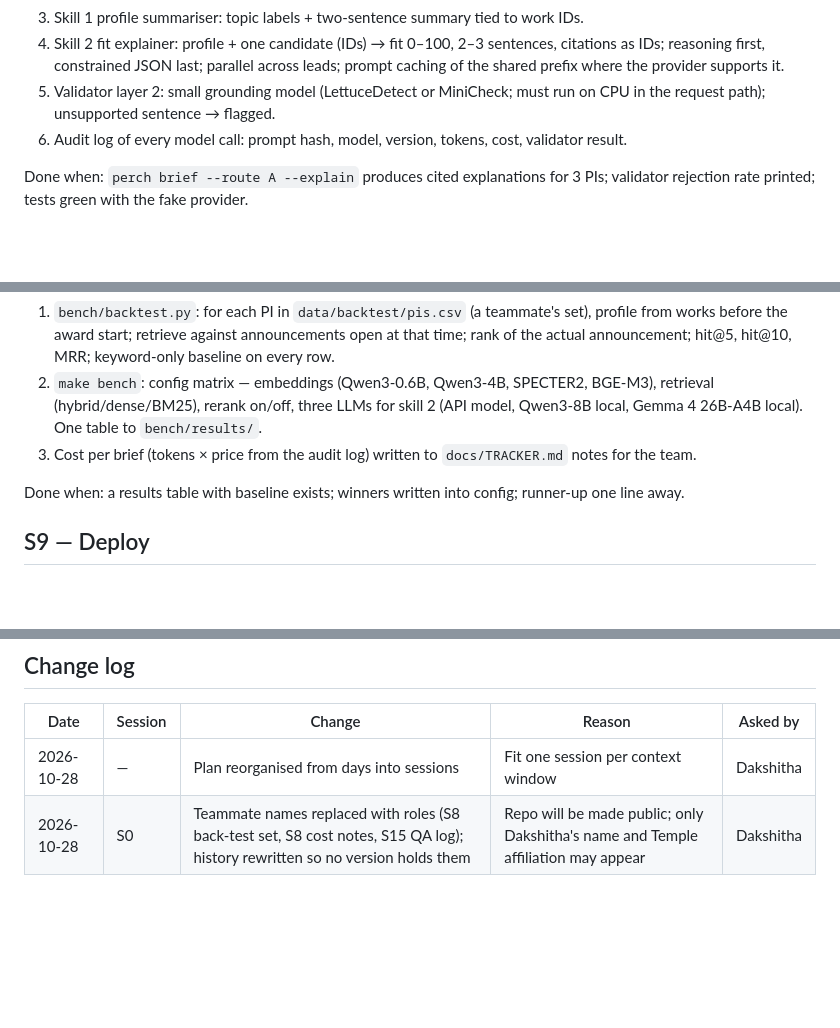
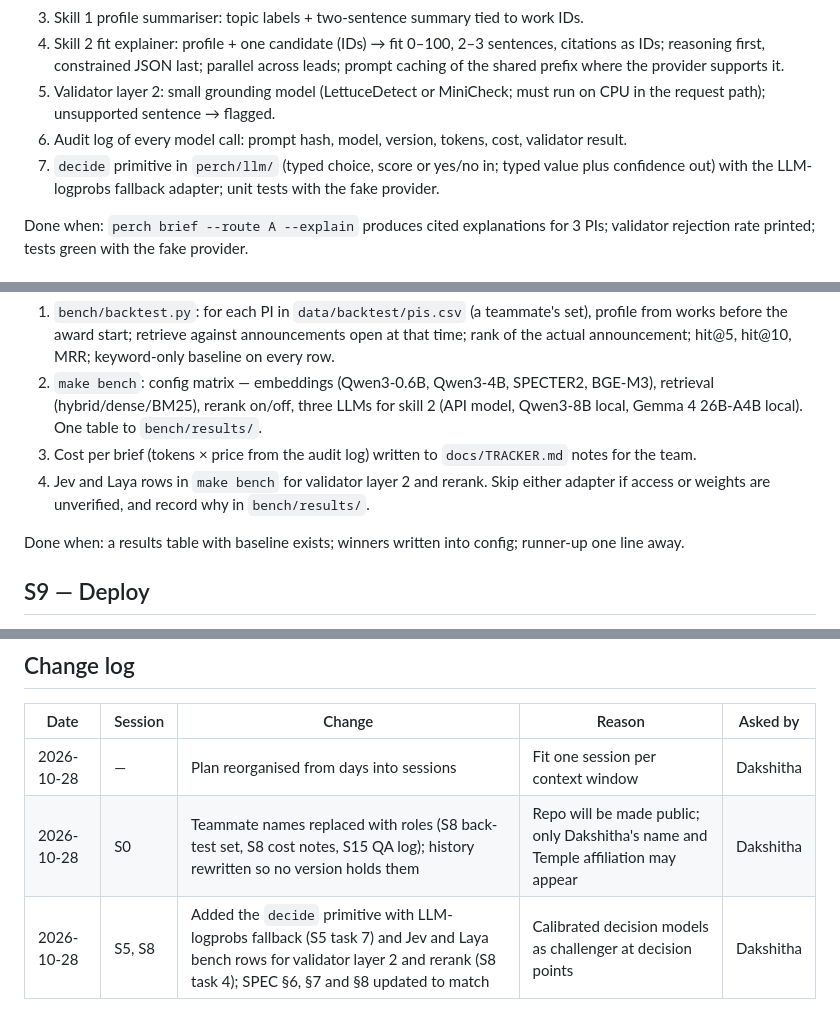
Before and after one commit to dakshitha-a/Perch, a Markdown page: docs/PLAN.md, 3 parts joined by grey strips. Rendered like a GitHub page; blank space fills up the shorter version.

```diff
--- a/docs/PLAN.md
+++ b/docs/PLAN.md
@@ -85,6 +85,7 @@ Goal: the first and only model calls, each bounded and validated.
 4. Skill 2 fit explainer: profile + one candidate (IDs) → fit 0–100, 2–3 sentences, citations as IDs; reasoning first, constrained JSON last; parallel across leads; prompt caching of the shared prefix where the provider supports it.
 5. Validator layer 2: small grounding model (LettuceDetect or MiniCheck; must run on CPU in the request path); unsupported sentence → flagged.
 6. Audit log of every model call: prompt hash, model, version, tokens, cost, validator result.
+7. `decide` primitive in `perch/llm/` (typed choice, score or yes/no in; typed value plus confidence out) with the LLM-logprobs fallback adapter; unit tests with the fake provider.
 
 Done when: `perch brief --route A --explain` produces cited explanations for 3 PIs; validator rejection rate printed; tests green with the fake provider.
 
@@ -115,6 +116,7 @@ Goal: the numbers for the results slide.
 1. `bench/backtest.py`: for each PI in `data/backtest/pis.csv` (a teammate's set), profile from works before the award start; retrieve against announcements open at that time; rank of the actual announcement; hit@5, hit@10, MRR; keyword-only baseline on every row.
 2. `make bench`: config matrix — embeddings (Qwen3-0.6B, Qwen3-4B, SPECTER2, BGE-M3), retrieval (hybrid/dense/BM25), rerank on/off, three LLMs for skill 2 (API model, Qwen3-8B local, Gemma 4 26B-A4B local). One table to `bench/results/`.
 3. Cost per brief (tokens × price from the audit log) written to `docs/TRACKER.md` notes for the team.
+4. Jev and Laya rows in `make bench` for validator layer 2 and rerank. Skip either adapter if access or weights are unverified, and record why in `bench/results/`.
 
 Done when: a results table with baseline exists; winners written into config; runner-up one line away.
 
@@ -196,3 +198,4 @@ Done when: ZIP builds from a clean clone and runs; tag pushed; tracker complete.
 |---|---|---|---|---|
 | 2026-10-28 | — | Plan reorganised from days into sessions | Fit one session per context window | Dakshitha |
 | 2026-10-28 | S0 | Teammate names replaced with roles (S8 back-test set, S8 cost notes, S15 QA log); history rewritten so no version holds them | Repo will be made public; only Dakshitha's name and Temple affiliation may appear | Dakshitha |
+| 2026-10-28 | S5, S8 | Added the `decide` primitive with LLM-logprobs fallback (S5 task 7) and Jev and Laya bench rows for validator layer 2 and rerank (S8 task 4); SPEC §6, §7 and §8 updated to match | Calibrated decision models as challenger at decision points | Dakshitha |
```
Also changed, not shown: docs/SPEC.md (+10 -3 lines).
